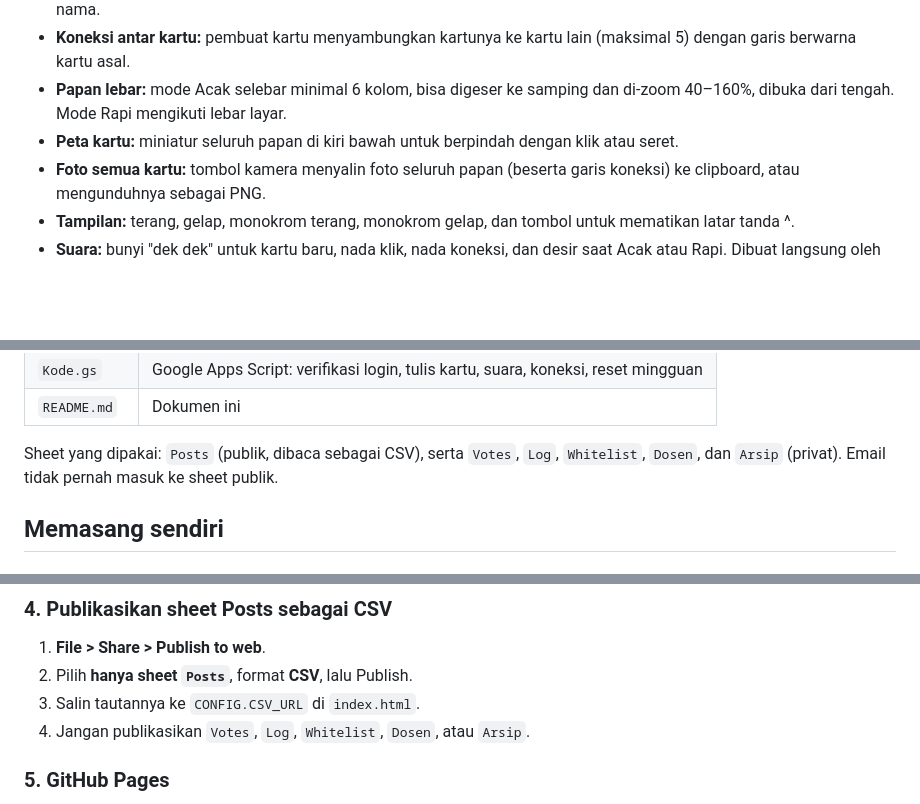
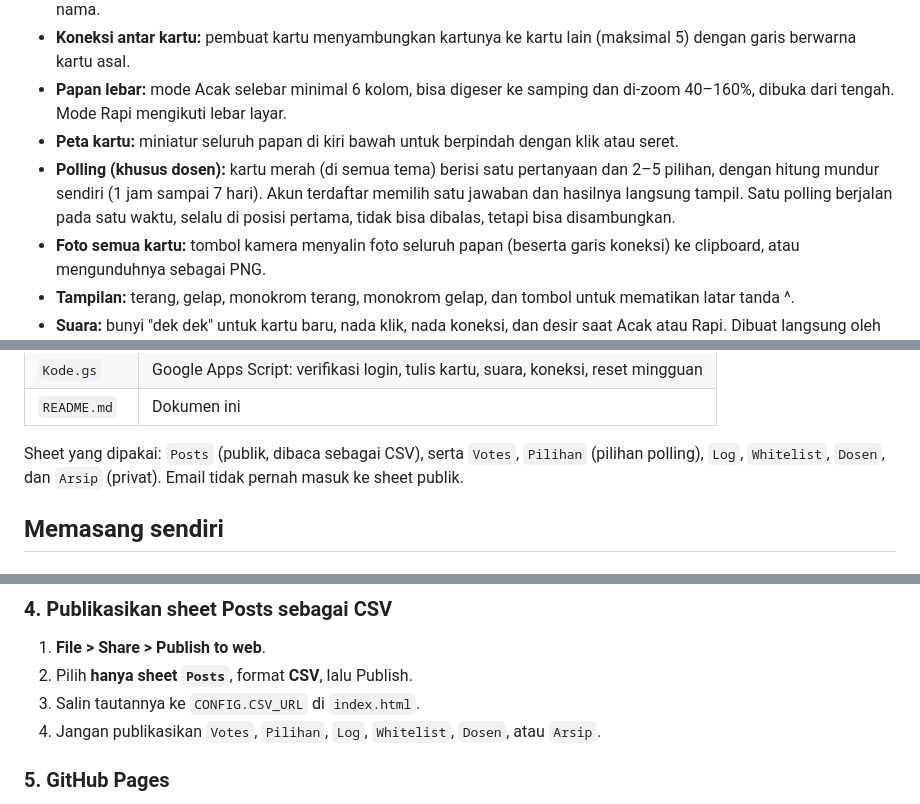
Before and after one commit to officerbarch/DECK, a Markdown page: README.md, 3 parts joined by grey strips. Drawn GitHub-style; blank space fills up the shorter version.

Commit message:
Update README with polling options and sheet details

```diff
--- a/README.md
+++ b/README.md
@@ -14,6 +14,7 @@ Dibuat oleh Nurfahmi Muchlis, Arsitektur ITS, 2026.
 - **Koneksi antar kartu:** pembuat kartu menyambungkan kartunya ke kartu lain (maksimal 5) dengan garis berwarna kartu asal.
 - **Papan lebar:** mode Acak selebar minimal 6 kolom, bisa digeser ke samping dan di-zoom 40–160%, dibuka dari tengah. Mode Rapi mengikuti lebar layar.
 - **Peta kartu:** miniatur seluruh papan di kiri bawah untuk berpindah dengan klik atau seret.
+- **Polling (khusus dosen):** kartu merah (di semua tema) berisi satu pertanyaan dan 2–5 pilihan, dengan hitung mundur sendiri (1 jam sampai 7 hari). Akun terdaftar memilih satu jawaban dan hasilnya langsung tampil. Satu polling berjalan pada satu waktu, selalu di posisi pertama, tidak bisa dibalas, tetapi bisa disambungkan.
 - **Foto semua kartu:** tombol kamera menyalin foto seluruh papan (beserta garis koneksi) ke clipboard, atau mengunduhnya sebagai PNG.
 - **Tampilan:** terang, gelap, monokrom terang, monokrom gelap, dan tombol untuk mematikan latar tanda ^.
 - **Suara:** bunyi "dek dek" untuk kartu baru, nada klik, nada koneksi, dan desir saat Acak atau Rapi. Dibuat langsung oleh browser, tanpa file audio.
@@ -40,7 +41,7 @@ Seluruh aplikasi adalah satu berkas `index.html` tanpa proses build dan tanpa se
 | `Kode.gs` | Google Apps Script: verifikasi login, tulis kartu, suara, koneksi, reset mingguan |
 | `README.md` | Dokumen ini |
 
-Sheet yang dipakai: `Posts` (publik, dibaca sebagai CSV), serta `Votes`, `Log`, `Whitelist`, `Dosen`, dan `Arsip` (privat). Email tidak pernah masuk ke sheet publik.
+Sheet yang dipakai: `Posts` (publik, dibaca sebagai CSV), serta `Votes`, `Pilihan` (pilihan polling), `Log`, `Whitelist`, `Dosen`, dan `Arsip` (privat). Email tidak pernah masuk ke sheet publik.
 
 ## Memasang sendiri
 
@@ -65,7 +66,7 @@ Sheet yang dipakai: `Posts` (publik, dibaca sebagai CSV), serta `Votes`, `Log`,
 1. **File > Share > Publish to web**.
 2. Pilih **hanya sheet `Posts`**, format **CSV**, lalu Publish.
 3. Salin tautannya ke `CONFIG.CSV_URL` di `index.html`.
-4. Jangan publikasikan `Votes`, `Log`, `Whitelist`, `Dosen`, atau `Arsip`.
+4. Jangan publikasikan `Votes`, `Pilihan`, `Log`, `Whitelist`, `Dosen`, atau `Arsip`.
 
 ### 5. GitHub Pages
 1. Unggah `index.html` ke repo.
```
